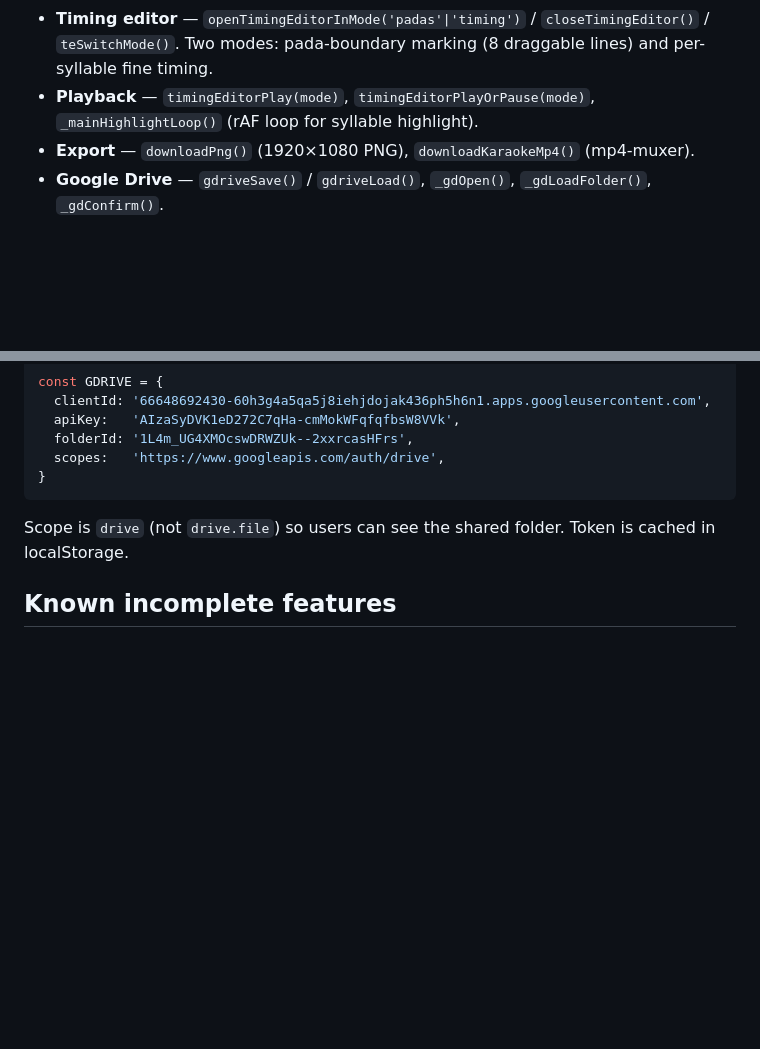
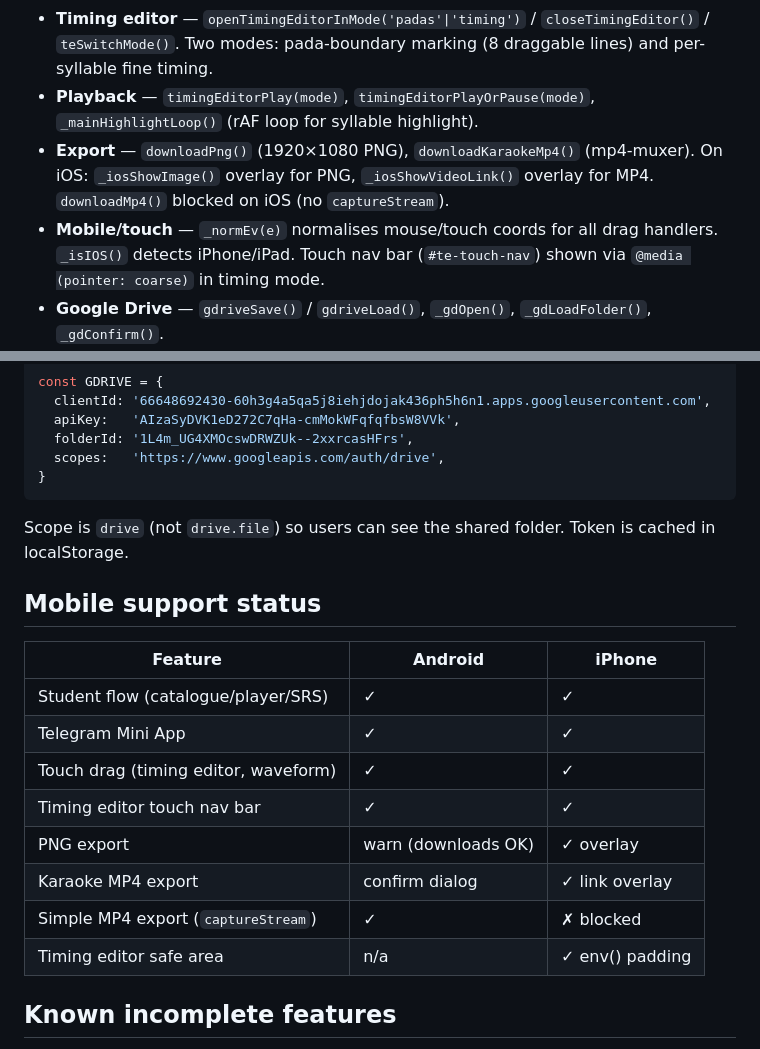
Before and after one commit to gasyoun/SanskritKaraoke, a Markdown page: CLAUDE.md, 2 parts joined by grey strips. GitHub-like rendering; blank space fills up the shorter version.

Commit message:
docs: update changelog, CLAUDE.md and README for v1.268–v1.272 mobile fixes
- changelog.md: add [1.272] entry covering touch drag, iOS export, safe area
- CLAUDE.md: update Architecture section with _normEv/_isIOS/iOS overlay helpers;
  add Mobile support status table
- README.md: add mobile & touch bullet to Features list

Co-Authored-By: Claude Sonnet 4.6 <noreply@anthropic.com>

```diff
--- a/CLAUDE.md
+++ b/CLAUDE.md
@@ -56,7 +56,8 @@ No build step, no bundler, no test suite — QA is manual in-browser.
 - **SVG rendering** — `buildWaveSVG(key)` draws the wave canvas including vipulā frames.
 - **Timing editor** — `openTimingEditorInMode('padas'|'timing')` / `closeTimingEditor()` / `teSwitchMode()`. Two modes: pada-boundary marking (8 draggable lines) and per-syllable fine timing.
 - **Playback** — `timingEditorPlay(mode)`, `timingEditorPlayOrPause(mode)`, `_mainHighlightLoop()` (rAF loop for syllable highlight).
-- **Export** — `downloadPng()` (1920×1080 PNG), `downloadKaraokeMp4()` (mp4-muxer).
+- **Export** — `downloadPng()` (1920×1080 PNG), `downloadKaraokeMp4()` (mp4-muxer). On iOS: `_iosShowImage()` overlay for PNG, `_iosShowVideoLink()` overlay for MP4. `downloadMp4()` blocked on iOS (no `captureStream`).
+- **Mobile/touch** — `_normEv(e)` normalises mouse/touch coords for all drag handlers. `_isIOS()` detects iPhone/iPad. Touch nav bar (`#te-touch-nav`) shown via `@media (pointer: coarse)` in timing mode.
 - **Google Drive** — `gdriveSave()` / `gdriveLoad()`, `_gdOpen()`, `_gdLoadFolder()`, `_gdConfirm()`.
 - **Student Platform** — `src/scripts/srs.js` (SM-2 implementation), `src/scripts/quizzes.js` (Meter ID, Fill-in, Beat Tap quizzes), `src/scripts/strings.js` (RU/EN i18n).
 
@@ -105,6 +106,19 @@ const GDRIVE = {
 
 Scope is `drive` (not `drive.file`) so users can see the shared folder. Token is cached in localStorage.
 
+## Mobile support status
+
+| Feature | Android | iPhone |
+|---|---|---|
+| Student flow (catalogue/player/SRS) | ✓ | ✓ |
+| Telegram Mini App | ✓ | ✓ |
+| Touch drag (timing editor, waveform) | ✓ | ✓ |
+| Timing editor touch nav bar | ✓ | ✓ |
+| PNG export | warn (downloads OK) | ✓ overlay |
+| Karaoke MP4 export | confirm dialog | ✓ link overlay |
+| Simple MP4 export (`captureStream`) | ✓ | ✗ blocked |
+| Timing editor safe area | n/a | ✓ env() padding |
+
 ## Known incomplete features
 
 - Tapping mode temporarily disabled (button hidden).
```
Also changed, not shown: README.md (+1 -0 lines), changelog.md (+8 -0 lines).
